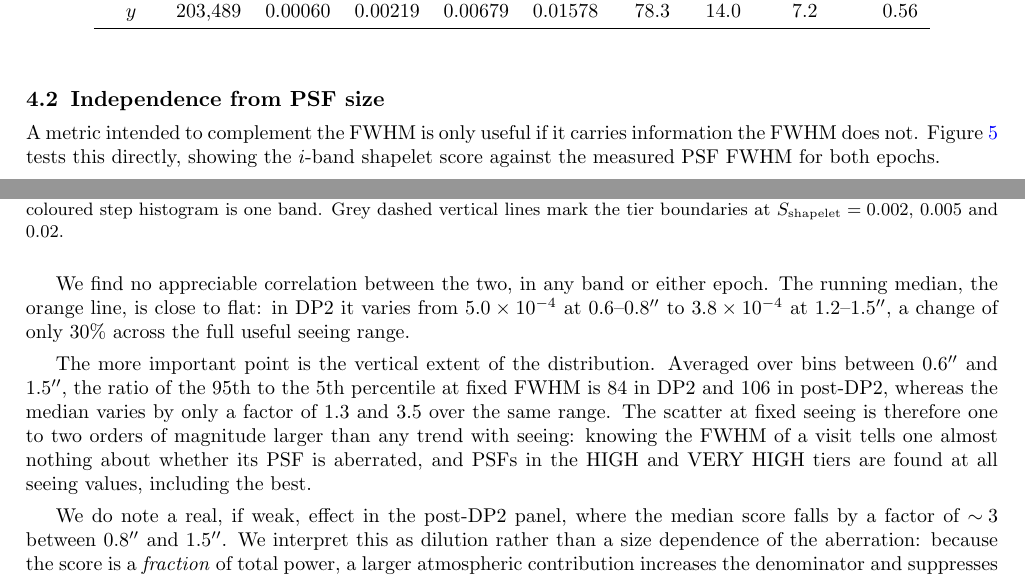
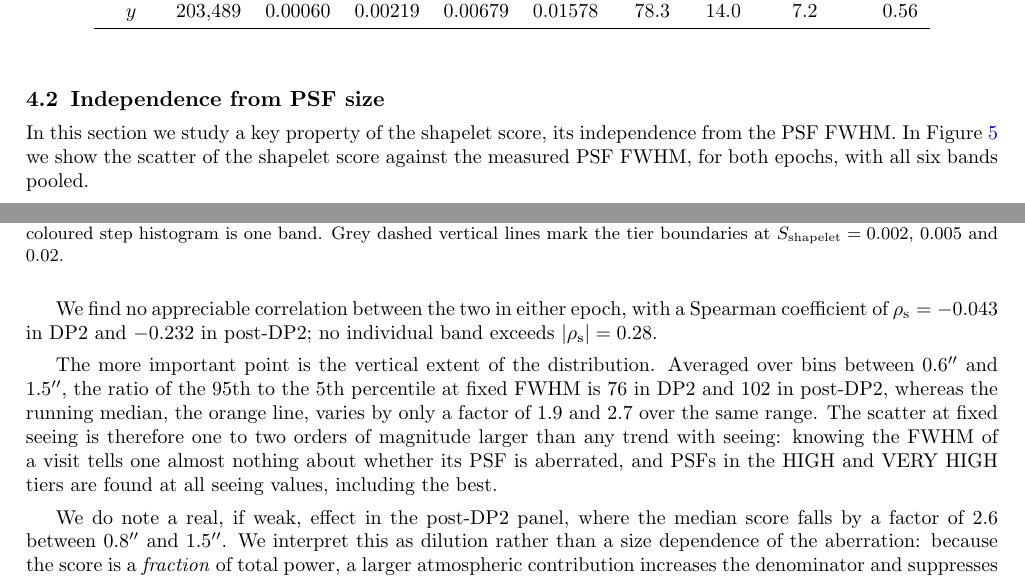
Before and after one commit to ztq1996/shapelet_score_paper, a LaTeX paper (main.tex): two parts of pages 10 and 11 of 20, joined at a grey line, cut so that both start at the same text. Compiled offline with pdfLaTeX.

Commit message:
Pool all six bands in the score-vs-FWHM figure; rewrite Section 4.2 opening
- nb/03: the FWHM figure and its quoted statistics now use all six bands rather
  than i alone. Pooling gives a weaker post-DP2 trend (rho -0.232 vs -0.272 for
  i alone) and uses the whole 1.34M-PSF sample.
- Replace the "metric that complements FWHM" opening with a plain statement of
  what the section studies.
- Update every quoted number to the pooled sample: rho, the P95/P5 scatter
  (76 and 102), the median variation (1.9x and 2.7x) and the post-DP2 median
  fall (2.6x).
- Caption: all-band wording, and drop the note about the 95th-percentile line
  leaving the axes, which no longer holds for post-DP2.

Co-Authored-By: Claude Opus 5 <noreply@anthropic.com>
Claude-Session: https://claude.ai/code/session_01SeAPo7mkWskVQaey81CExv

```diff
--- a/main.tex
+++ b/main.tex
@@ -630,25 +630,25 @@ mark the tier boundaries at $S_{\rm shapelet} = 0.002$, $0.005$ and $0.02$.}
 \subsection{Independence from PSF size}
 \label{results:fwhm}
 
-A metric intended to complement the FWHM is only useful if it carries information the FWHM
-does not. Figure~\ref{fig:fwhm} tests this directly, showing the $i$-band shapelet score
-against the measured PSF FWHM for both epochs.
+In this section we study a key property of the shapelet score, its independence from the
+PSF FWHM. In Figure~\ref{fig:fwhm} we show the scatter of the shapelet score against the
+measured PSF FWHM, for both epochs, with all six bands pooled.
 
-We find no appreciable correlation between the two, in any band or either epoch. The running
-median, the orange line, is close to flat: in DP2 it varies from
-$5.0 \times 10^{-4}$ at $0.6$--$0.8\arcsec$ to $3.8 \times 10^{-4}$ at $1.2$--$1.5\arcsec$,
-a change of only $30\%$ across the full useful seeing range.
+We find no appreciable correlation between the two in either epoch, with a Spearman
+coefficient of $\rho_{\rm s} = -0.043$ in DP2 and $-0.232$ in post-DP2; no individual band
+exceeds $|\rho_{\rm s}| = 0.28$.
 
 The more important point is the vertical extent of the distribution. Averaged over bins
 between $0.6\arcsec$ and $1.5\arcsec$, the ratio of the $95$th to the $5$th percentile at
-fixed FWHM is $84$ in DP2 and $106$ in post-DP2, whereas the median varies by only a factor
-of $1.3$ and $3.5$ over the same range. The scatter at fixed seeing is therefore one to two
-orders of magnitude larger than any trend with seeing: knowing the FWHM of a visit tells one
-almost nothing about whether its PSF is aberrated, and PSFs in the HIGH and VERY HIGH tiers
-are found at all seeing values, including the best.
+fixed FWHM is $76$ in DP2 and $102$ in post-DP2, whereas the running median, the orange
+line, varies by only a factor of $1.9$ and $2.7$ over the same range. The scatter at fixed
+seeing is therefore one to two orders of magnitude larger than any trend with seeing:
+knowing the FWHM of a visit tells one almost nothing about whether its PSF is aberrated,
+and PSFs in the HIGH and VERY HIGH tiers are found at all seeing values, including the
+best.
 
 We do note a real, if weak, effect in the post-DP2 panel, where the median score falls by a
-factor of $\sim\!3$ between $0.8\arcsec$ and $1.5\arcsec$. We interpret this as dilution
+factor of $2.6$ between $0.8\arcsec$ and $1.5\arcsec$. We interpret this as dilution
 rather than a size dependence of the aberration: because the score is a \emph{fraction} of
 total power, a larger atmospheric contribution increases the denominator and suppresses the
 score at fixed aberration. This makes the score mildly conservative in poor seeing, in the
@@ -658,3 +658,4 @@ opposite direction to any trend that would mimic aberration.
 \begin{center}
 \includegraphics[width=\textwidth]{score_vs_fwhm.pdf}
 \end{center}
+\caption{Shapelet score against PSF FWHM for raft-stacked PSFs, all six bands pooled, for
```
Also changed, not shown: fig/score_vs_fwhm.pdf, main.tex (16 more changed lines), 1 other file.
